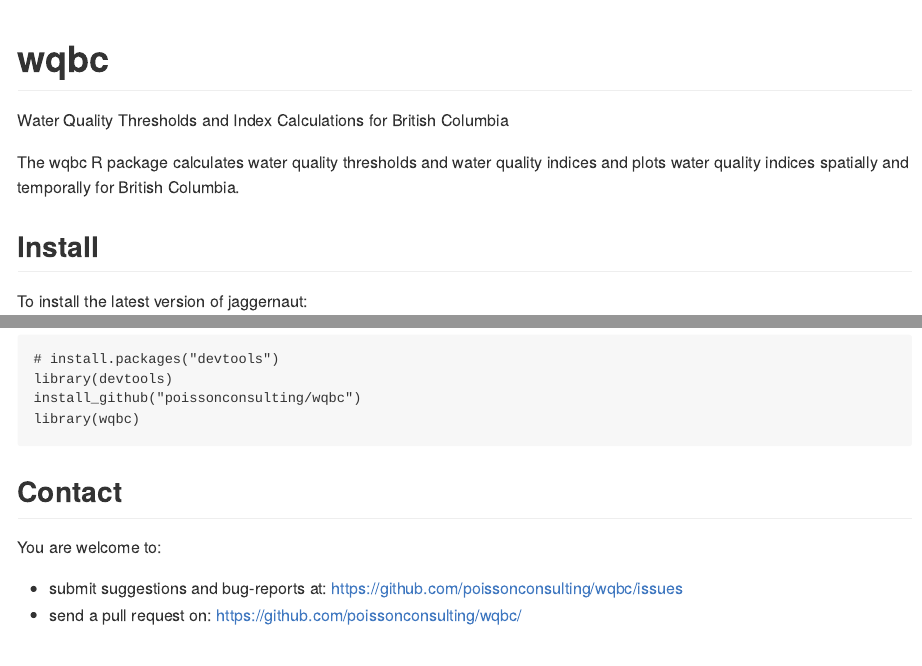
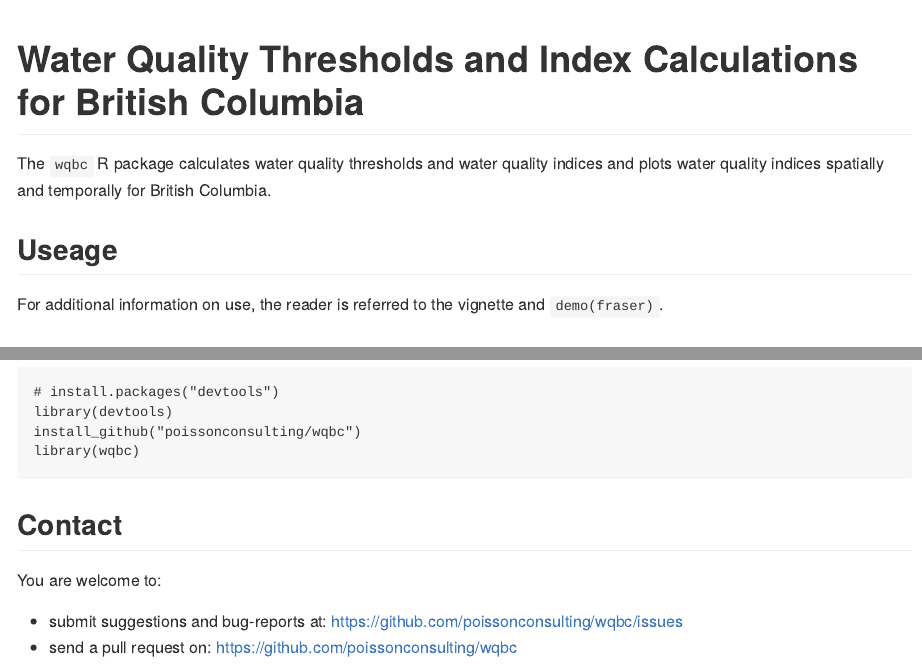
Before and after one commit to bcgov/wqbc, an R Markdown document (README.Rmd): the page in a window 1100 px wide, from its top, and a second part further down, joined at a grey line. The pictures show the output file README.md that the author committed with the source, drawn offline in the style of GitHub; badge pictures from the web are left out.

Commit message:
updated readme to refer to vignette and fraser demo

````diff
--- a/README.Rmd
+++ b/README.Rmd
@@ -16,13 +16,16 @@ knitr::opts_chunk$set(
   )
 ```
 
-# wqbc
+# Water Quality Thresholds and Index Calculations for British Columbia
 
-Water Quality Thresholds and Index Calculations for British Columbia
-
-The wqbc R package calculates water quality thresholds and water quality indices
+The `wqbc` R package calculates water quality thresholds and water quality indices
 and plots water quality indices spatially and temporally for
 British Columbia.
+
+## Useage
+
+For additional information on use, the reader is referred to the
+vignette and `demo(fraser)`.
 
 ## Install
 
@@ -40,4 +43,4 @@ library(wqbc)
 You are welcome to:
 
 * submit suggestions and bug-reports at: https://github.com/poissonconsulting/wqbc/issues
-* send a pull request on: https://github.com/poissonconsulting/wqbc/
+* send a pull request on: https://github.com/poissonconsulting/wqbc
````
Also changed, not shown: README.md.
